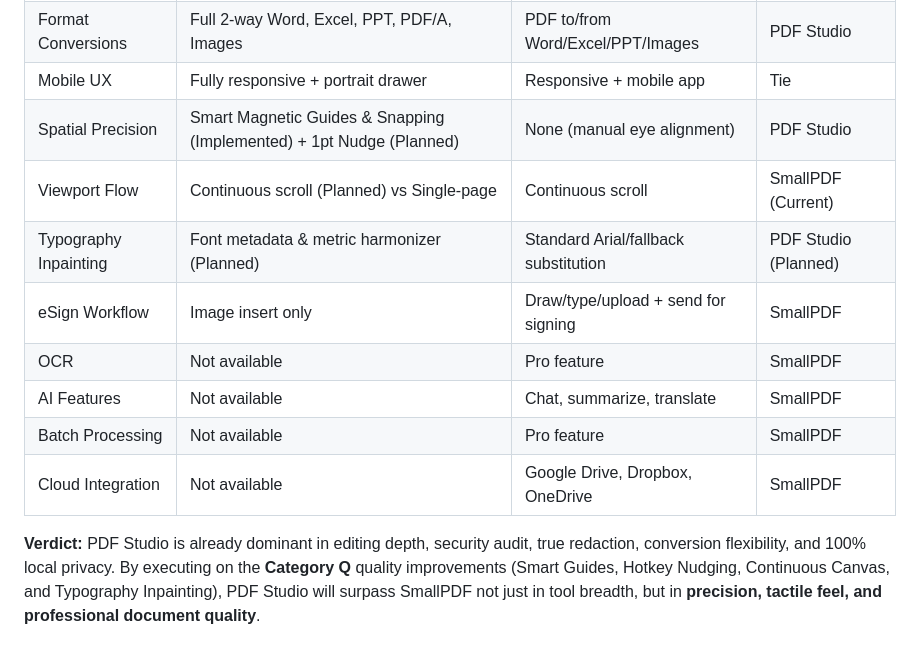
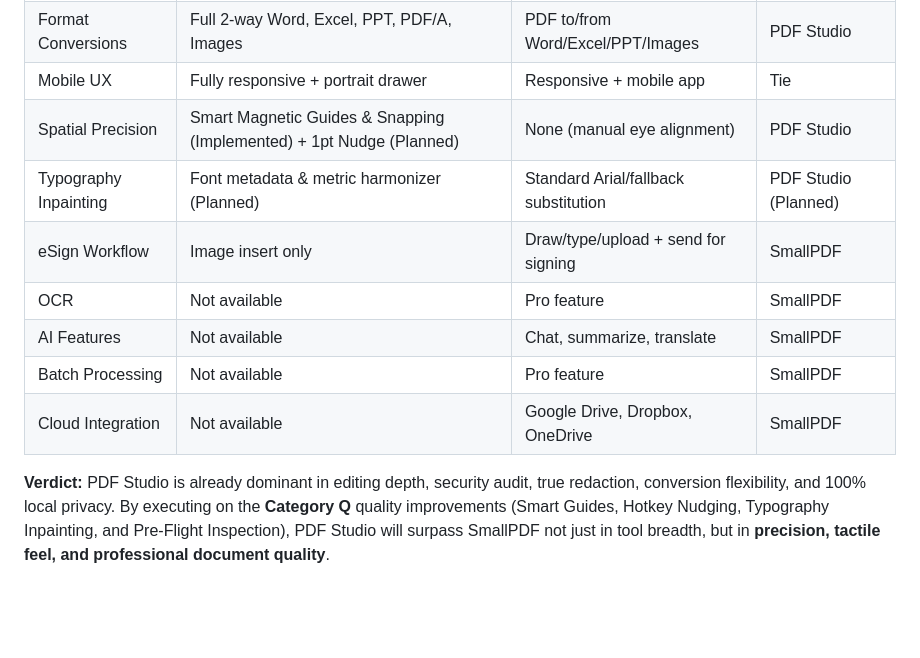
Before and after one commit to kartikburner2913-crypto/pdf-editor, a Markdown page: docs/SMALLPDF_FEATURE_COMPARISON_AND_PLAN.md, the part around one of its changes. Rendered like a GitHub page; blank space fills up the shorter version.

```diff
--- a/docs/SMALLPDF_FEATURE_COMPARISON_AND_PLAN.md
+++ b/docs/SMALLPDF_FEATURE_COMPARISON_AND_PLAN.md
@@ -826,7 +801,6 @@ FastAPI + Uvicorn            # Web framework
 | Format Conversions | Full 2-way Word, Excel, PPT, PDF/A, Images | PDF to/from Word/Excel/PPT/Images | PDF Studio |
 | Mobile UX | Fully responsive + portrait drawer | Responsive + mobile app | Tie |
 | Spatial Precision | Smart Magnetic Guides & Snapping (Implemented) + 1pt Nudge (Planned) | None (manual eye alignment) | PDF Studio |
-| Viewport Flow | Continuous scroll (Planned) vs Single-page | Continuous scroll | SmallPDF (Current) |
 | Typography Inpainting | Font metadata & metric harmonizer (Planned) | Standard Arial/fallback substitution | PDF Studio (Planned) |
 | eSign Workflow | Image insert only | Draw/type/upload + send for signing | SmallPDF |
 | OCR | Not available | Pro feature | SmallPDF |
@@ -834,4 +808,4 @@ FastAPI + Uvicorn            # Web framework
 | Batch Processing | Not available | Pro feature | SmallPDF |
 | Cloud Integration | Not available | Google Drive, Dropbox, OneDrive | SmallPDF |
 
-**Verdict:** PDF Studio is already dominant in editing depth, security audit, true redaction, conversion flexibility, and 100% local privacy. By executing on the **Category Q** quality improvements (Smart Guides, Hotkey Nudging, Continuous Canvas, and Typography Inpainting), PDF Studio will surpass SmallPDF not just in tool breadth, but in **precision, tactile feel, and professional document quality**.
+**Verdict:** PDF Studio is already dominant in editing depth, security audit, true redaction, conversion flexibility, and 100% local privacy. By executing on the **Category Q** quality improvements (Smart Guides, Hotkey Nudging, Typography Inpainting, and Pre-Flight Inspection), PDF Studio will surpass SmallPDF not just in tool breadth, but in **precision, tactile feel, and professional document quality**.
```
Also changed, not shown: other parts of docs/SMALLPDF_FEATURE_COMPARISON_AND_PLAN.md (+2 -27 lines).
